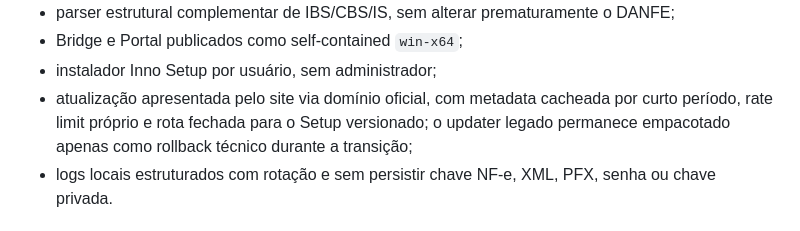
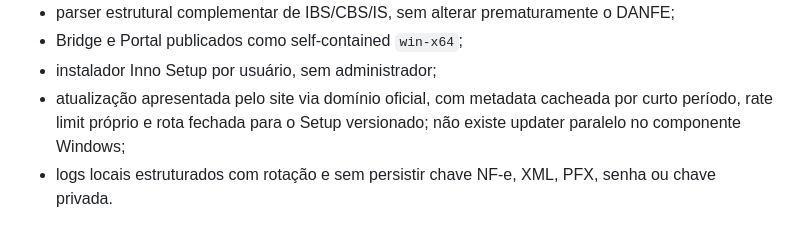
Before and after one commit to joaoldsxyzbr/Nfe-agendamento-2.0, a Markdown page: README.md, the part around the change. GitHub-like rendering.

Commit message:
docs: remove remaining transition wording

```diff
--- a/README.md
+++ b/README.md
@@ -47,7 +47,7 @@ Implementado e coberto pelos gates automatizados aplicáveis:
 - parser estrutural complementar de IBS/CBS/IS, sem alterar prematuramente o DANFE;
 - Bridge e Portal publicados como self-contained `win-x64`;
 - instalador Inno Setup por usuário, sem administrador;
-- atualização apresentada pelo site via domínio oficial, com metadata cacheada por curto período, rate limit próprio e rota fechada para o Setup versionado; o updater legado permanece empacotado apenas como rollback técnico durante a transição;
+- atualização apresentada pelo site via domínio oficial, com metadata cacheada por curto período, rate limit próprio e rota fechada para o Setup versionado; não existe updater paralelo no componente Windows;
 - logs locais estruturados com rotação e sem persistir chave NF-e, XML, PFX, senha ou chave privada.
 
 ## Proteção fiscal local e multi-PC
```
